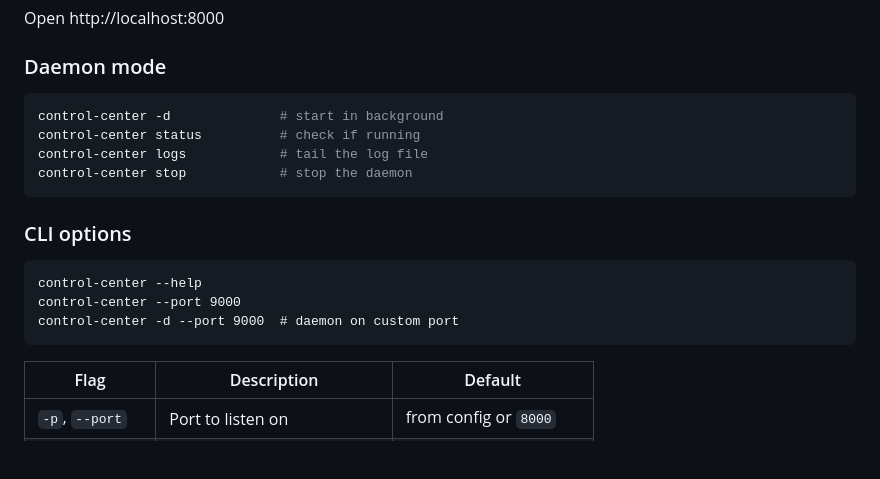
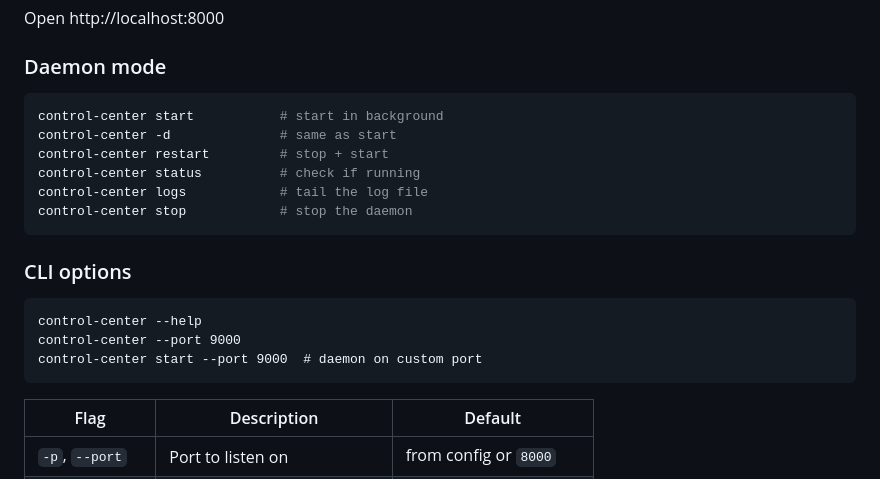
Before and after one commit to vineus/control-center, a Markdown page: README.md, the part around the change. Drawn GitHub-style; blank space fills up the shorter version.

Commit message:
docs: update daemon commands in README and CLAUDE.md

````diff
--- a/README.md
+++ b/README.md
@@ -36,7 +36,9 @@ Open http://localhost:8000
 ### Daemon mode
 
 ```bash
-control-center -d              # start in background
+control-center start           # start in background
+control-center -d              # same as start
+control-center restart         # stop + start
 control-center status          # check if running
 control-center logs            # tail the log file
 control-center stop            # stop the daemon
@@ -47,7 +49,7 @@ control-center stop            # stop the daemon
 ```
 control-center --help
 control-center --port 9000
-control-center -d --port 9000  # daemon on custom port
+control-center start --port 9000  # daemon on custom port
 ```
 
 | Flag | Description | Default |
````
Also changed, not shown: CLAUDE.md (+2 -1 lines).
